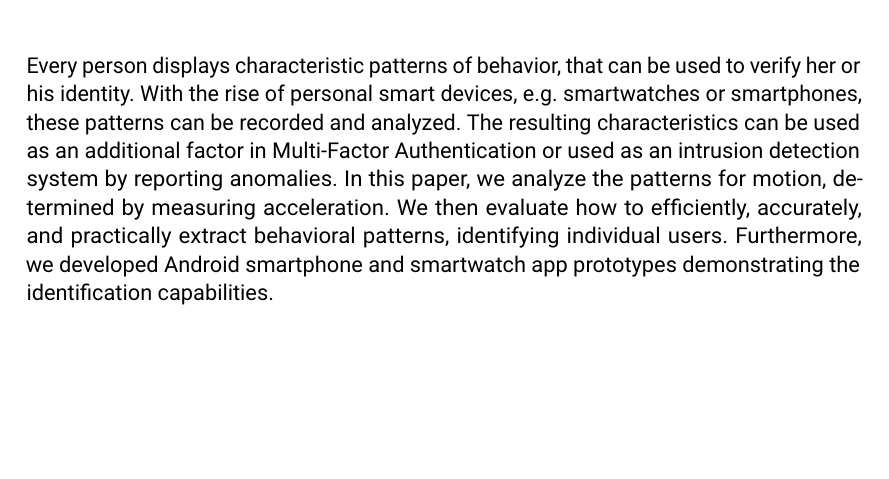
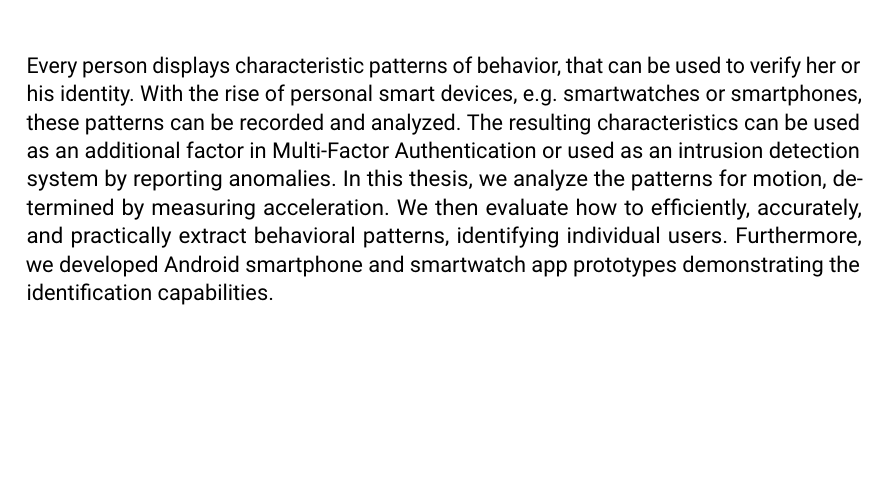
Before and after one commit to pfent/Fent_BachelorThesis_Pattern_recognition, a LaTeX thesis (main.tex, which reads pages/abstract.tex): part of page 5 of 50, cut so that both start at the same text. Compiled offline with pdfLaTeX.

Commit message:
Updates from ShareLaTeX

```diff
--- a/pages/abstract.tex
+++ b/pages/abstract.tex
@@ -1,6 +1,6 @@
 \chapter{\abstractname}
 Every person displays characteristic patterns of behavior, that can be used to verify her or his identity. With the rise of personal smart devices, \eg smartwatches or smartphones, these patterns can be recorded and analyzed. The resulting characteristics can be used as an additional factor in Multi-Factor Authentication or used as an intrusion detection system by reporting anomalies.
-In this paper, we analyze the patterns for motion, determined by measuring acceleration. We then evaluate how to efficiently, accurately, and practically extract behavioral patterns, identifying individual users. Furthermore, we developed Android smartphone and smartwatch app prototypes demonstrating the identification capabilities.
+In this thesis, we analyze the patterns for motion, determined by measuring acceleration. We then evaluate how to efficiently, accurately, and practically extract behavioral patterns, identifying individual users. Furthermore, we developed Android smartphone and smartwatch app prototypes demonstrating the identification capabilities.
 
 \vspace{3cm}
 \selectlanguage{ngerman}
```
